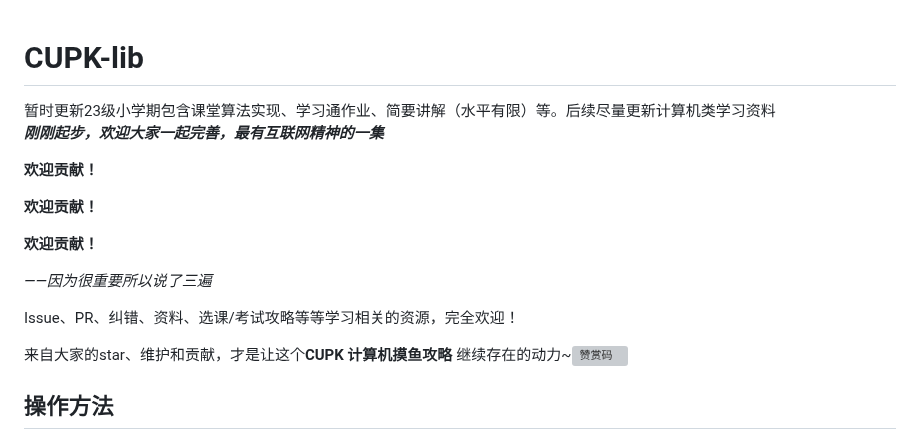
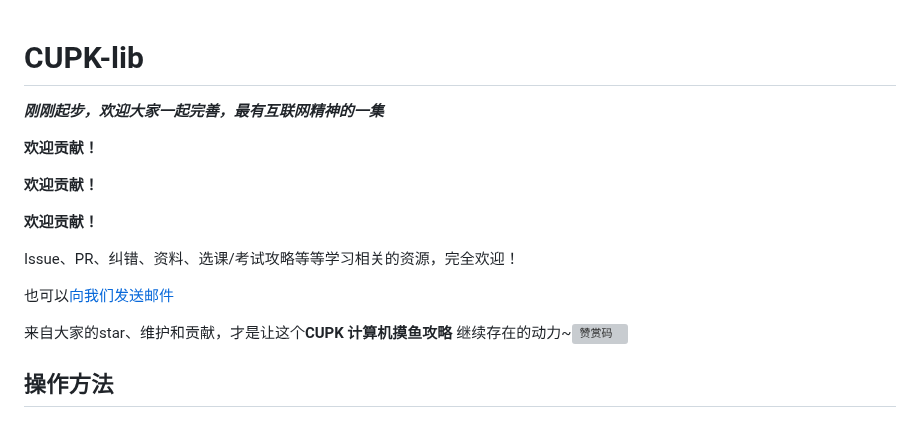
Before and after one commit to GALA-Lin/CUPK-lib, a Markdown page: README.md, the part around the change. Drawn GitHub-style; grey boxes are pictures that could not be loaded.

```diff
--- a/README.md
+++ b/README.md
@@ -1,6 +1,6 @@
 # CUPK-lib
 
-暂时更新23级小学期包含课堂算法实现、学习通作业、简要讲解（水平有限）等。后续尽量更新计算机类学习资料<br>
+
 ***刚刚起步，欢迎大家一起完善，最有互联网精神的一集***
 
 **欢迎贡献！**
@@ -9,9 +9,9 @@
 
 **欢迎贡献！**
 
-*——因为很重要所以说了三遍*
+Issue、PR、纠错、资料、选课/考试攻略等等学习相关的资源，完全欢迎！
 
-Issue、PR、纠错、资料、选课/考试攻略等等学习相关的资源，完全欢迎！
+也可以[向我们发送邮件](mailto:1563883475@qq.com)
 
 来自大家的star、维护和贡献，才是让这个**CUPK 计算机摸鱼攻略** 继续存在的动力~<img src="E:\CUPK-lib\tip.jpg" alt="赞赏码" width ="400">
 
```
